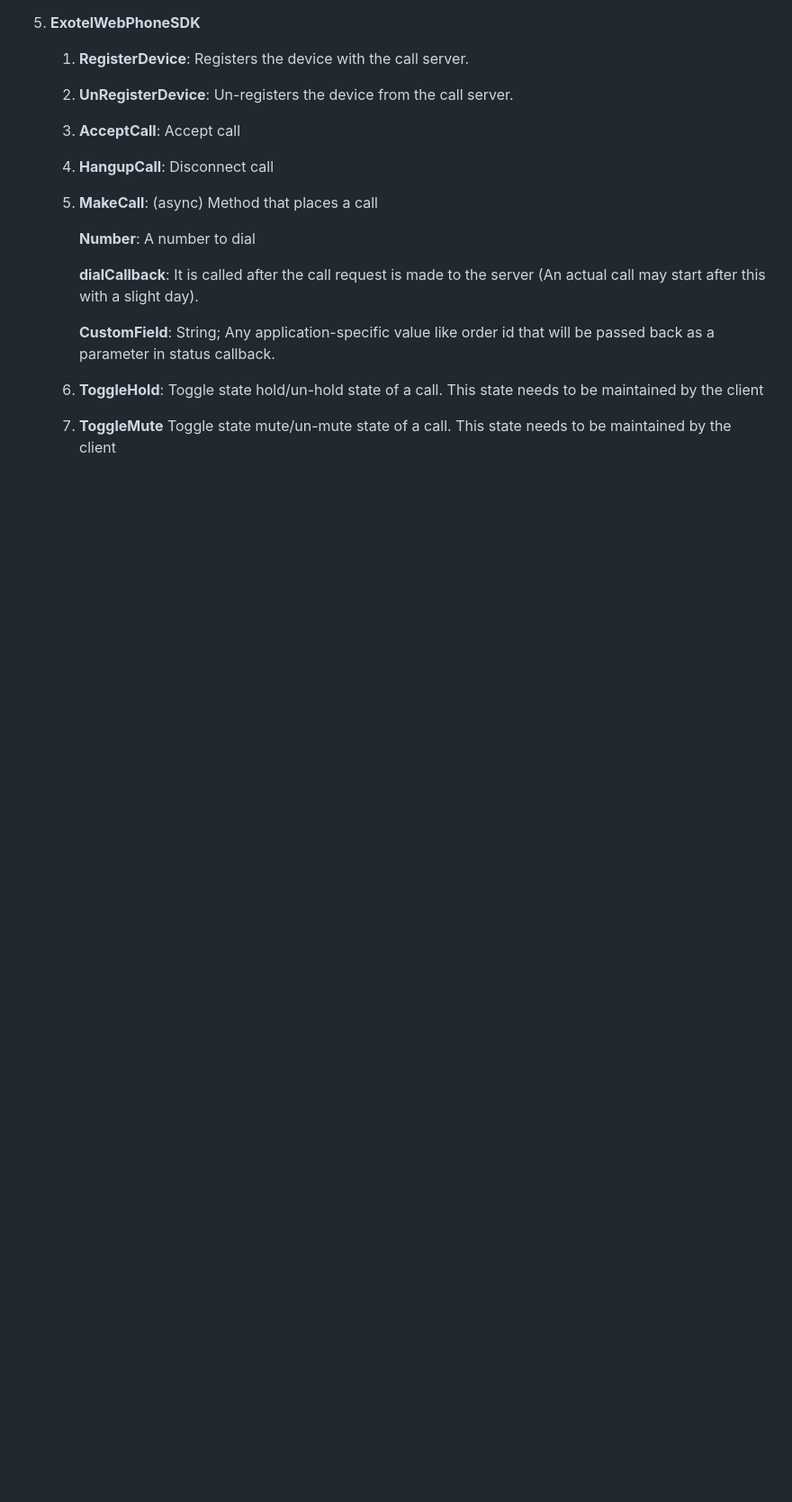
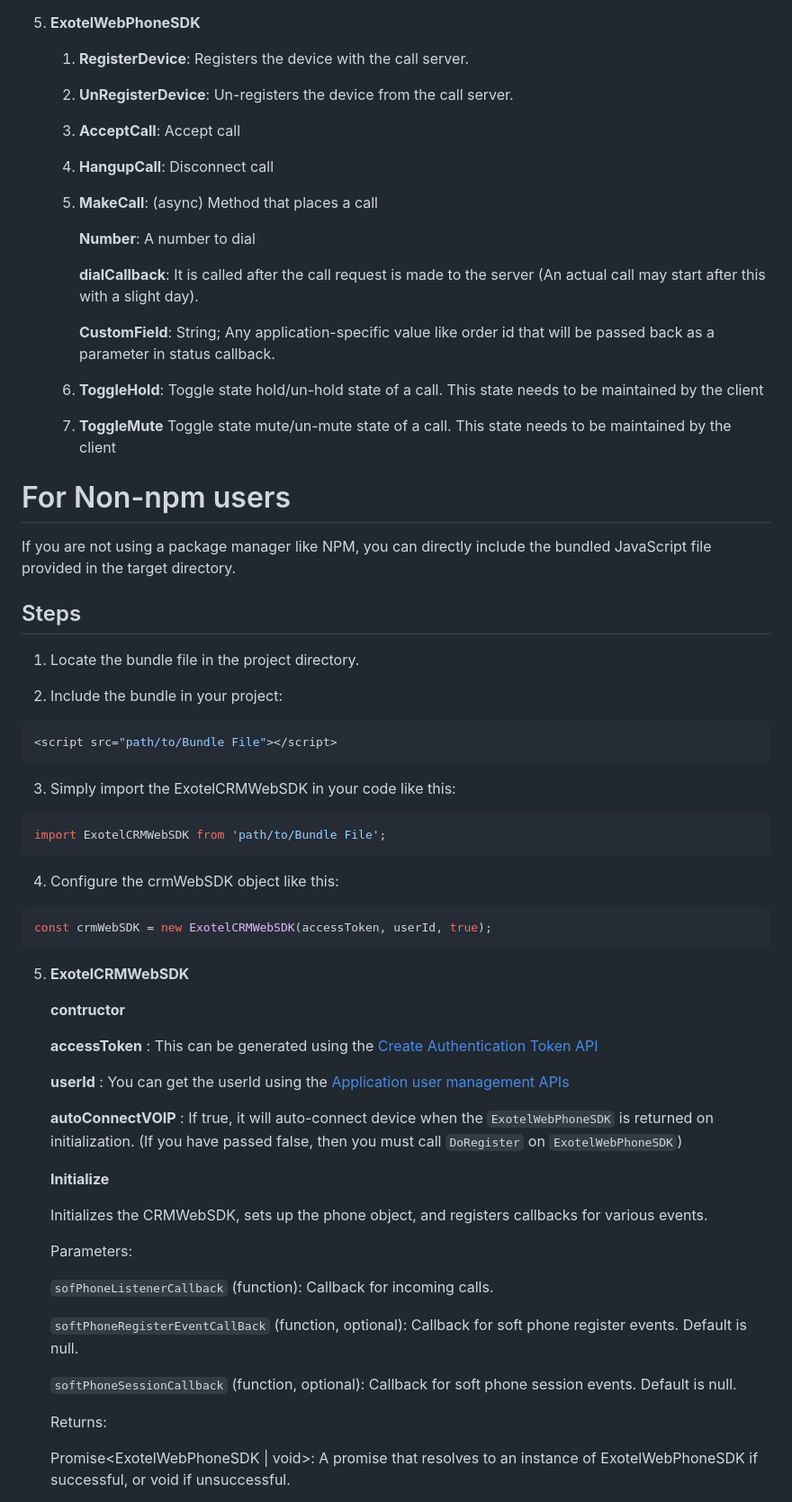
Before and after one commit to exotel/exotel-ip-calling-crm-websdk, a Markdown page: README.md, the part around one of its changes. Shown at 90% size. Drawn GitHub-style; blank space fills up the shorter version.

````diff
--- a/README.md
+++ b/README.md
@@ -78,3 +81,56 @@ You must pass call events handler, registeration event handler (optional) and se
    7. **ToggleHold**: Toggle state hold/un-hold state of a call. This state needs to be maintained by the client
    8. **ToggleMute** Toggle state mute/un-mute state of a call. This state needs to be maintained by the client
 
+
+
+
+
+# For Non-npm users
+If you are not using a package manager like NPM, you can directly include the bundled JavaScript file provided in the target directory.
+
+## Steps
+
+1. Locate the bundle file in the project directory.
+
+2. Include the bundle in your project:
+```js
+<script src="path/to/Bundle File"></script>
+```
+
+3. Simply import the ExotelCRMWebSDK in your code like this:
+```js
+import ExotelCRMWebSDK from 'path/to/Bundle File';
+```
+
+4. Configure the crmWebSDK object like this:
+```js
+const crmWebSDK = new ExotelCRMWebSDK(accessToken, userId, true);
+```
+
+5. **ExotelCRMWebSDK**
+
+    **contructor**
+
+      **accessToken** : This can be generated using the
+  [Create Authentication Token API](https://developer.exotel.com/api/ip-pstn-intermix-webrtc-sdk-integration#create-authentication-token)
+
+    **userId** : You can get the userId using the [Application user management APIs](https://developer.exotel.com/api/ip-pstn-intermix-webrtc-sdk-integration#applications-user-management)
+
+    **autoConnectVOIP** : If true, it will auto-connect device when the `ExotelWebPhoneSDK` is returned on initialization. (If you have passed false, then you must call `DoRegister` on `ExotelWebPhoneSDK`)
+
+    **Initialize**
+
+    Initializes the CRMWebSDK, sets up the phone object, and registers callbacks for various events.
+
+    Parameters:
+
+    `sofPhoneListenerCallback` (function): Callback for incoming calls.
+
+    `softPhoneRegisterEventCallBack` (function, optional): Callback for soft phone register events. Default is null.
+
+    `softPhoneSessionCallback` (function, optional): Callback for soft phone session events. Default is null.
+
+    Returns:
+
+    Promise<ExotelWebPhoneSDK | void>: A promise that resolves to an instance of ExotelWebPhoneSDK if successful, or void if unsuccessful.
+
````
Also changed, not shown: other parts of README.md (+29 -0 lines).
